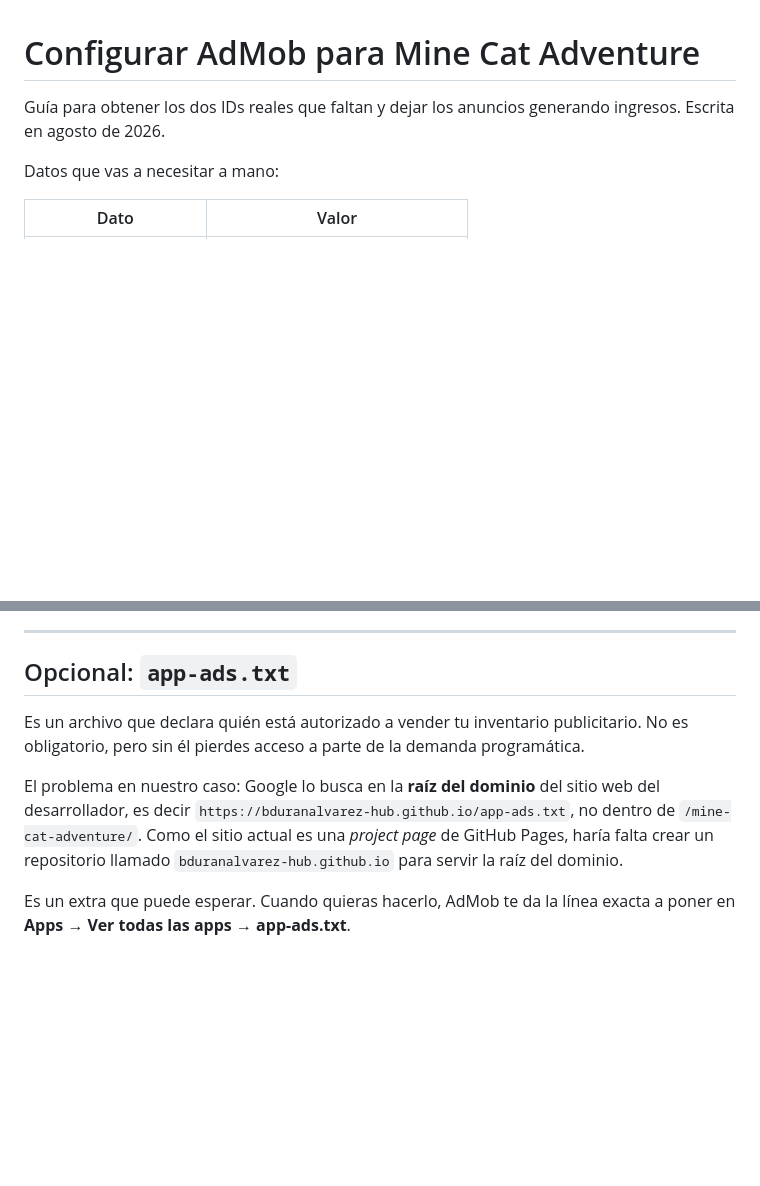
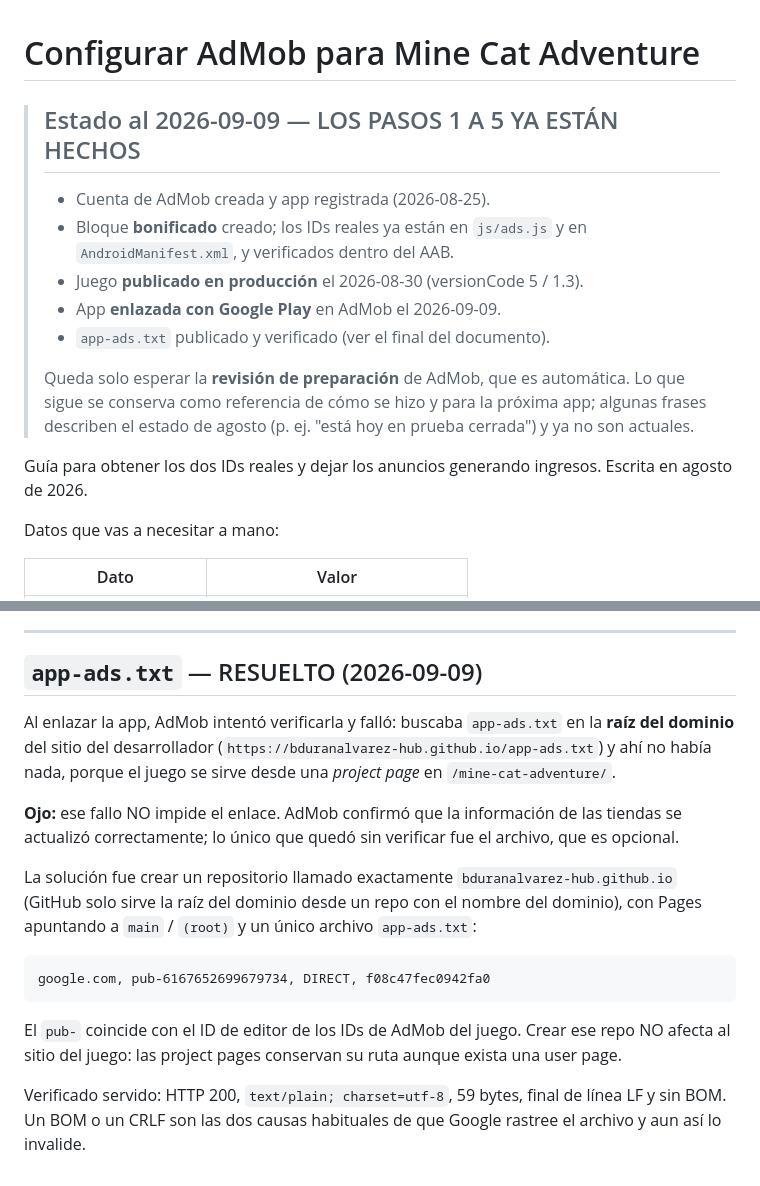
Before and after one commit to bduranalvarez-hub/mine-cat-adventure, a Markdown page: play-assets/ADMOB-SETUP.md, 2 parts joined by grey strips. Drawn GitHub-style; blank space fills up the shorter version.

Commit message:
docs: app enlazada en AdMob y app-ads.txt resuelto
El fallo de verificacion al enlazar era el app-ads.txt: Google lo busca
en la RAIZ del dominio y el juego se sirve desde una project page. Se
resolvio creando el repo bduranalvarez-hub.github.io con el archivo.
Ojo: ese fallo no impedia el enlace, que si se completo.

Se anade una cabecera de estado porque el documento describia la
situacion de agosto (app en prueba cerrada) y ya no era cierta.

````diff
--- a/play-assets/ADMOB-SETUP.md
+++ b/play-assets/ADMOB-SETUP.md
@@ -1,7 +1,21 @@
 # Configurar AdMob para Mine Cat Adventure
 
-Guía para obtener los dos IDs reales que faltan y dejar los anuncios
-generando ingresos. Escrita en agosto de 2026.
+> ## Estado al 2026-09-09 — LOS PASOS 1 A 5 YA ESTÁN HECHOS
+>
+> - Cuenta de AdMob creada y app registrada (2026-08-25).
+> - Bloque **bonificado** creado; los IDs reales ya están en `js/ads.js`
+>   y en `AndroidManifest.xml`, y verificados dentro del AAB.
+> - Juego **publicado en producción** el 2026-08-30 (versionCode 5 / 1.3).
+> - App **enlazada con Google Play** en AdMob el 2026-09-09.
+> - `app-ads.txt` publicado y verificado (ver el final del documento).
+>
+> Queda solo esperar la **revisión de preparación** de AdMob, que es
+> automática. Lo que sigue se conserva como referencia de cómo se hizo
+> y para la próxima app; algunas frases describen el estado de agosto
+> (p. ej. "está hoy en prueba cerrada") y ya no son actuales.
+
+Guía para obtener los dos IDs reales y dejar los anuncios generando
+ingresos. Escrita en agosto de 2026.
 
 Datos que vas a necesitar a mano:
 
@@ -160,18 +174,31 @@ teléfono como dispositivo de prueba en AdMob.
 
 ---
 
-## Opcional: `app-ads.txt`
+## `app-ads.txt` — RESUELTO (2026-09-09)
 
-Es un archivo que declara quién está autorizado a vender tu inventario
-publicitario. No es obligatorio, pero sin él pierdes acceso a parte de
-la demanda programática.
+Al enlazar la app, AdMob intentó verificarla y falló: buscaba
+`app-ads.txt` en la **raíz del dominio** del sitio del desarrollador
+(`https://bduranalvarez-hub.github.io/app-ads.txt`) y ahí no había nada,
+porque el juego se sirve desde una *project page* en
+`/mine-cat-adventure/`.
 
-El problema en nuestro caso: Google lo busca en la **raíz del dominio**
-del sitio web del desarrollador, es decir
-`https://bduranalvarez-hub.github.io/app-ads.txt`, no dentro de
-`/mine-cat-adventure/`. Como el sitio actual es una *project page* de
-GitHub Pages, haría falta crear un repositorio llamado
-`bduranalvarez-hub.github.io` para servir la raíz del dominio.
+**Ojo:** ese fallo NO impide el enlace. AdMob confirmó que la
+información de las tiendas se actualizó correctamente; lo único que
+quedó sin verificar fue el archivo, que es opcional.
 
-Es un extra que puede esperar. Cuando quieras hacerlo, AdMob te da la
-línea exacta a poner en **Apps → Ver todas las apps → app-ads.txt**.
+La solución fue crear un repositorio llamado exactamente
+`bduranalvarez-hub.github.io` (GitHub solo sirve la raíz del dominio
+desde un repo con el nombre del dominio), con Pages apuntando a `main`
+/ `(root)` y un único archivo `app-ads.txt`:
+
+```
+google.com, pub-6167652699679734, DIRECT, f08c47fec0942fa0
+```
+
+El `pub-` coincide con el ID de editor de los IDs de AdMob del juego.
+Crear ese repo NO afecta al sitio del juego: las project pages
+conservan su ruta aunque exista una user page.
+
+Verificado servido: HTTP 200, `text/plain; charset=utf-8`, 59 bytes,
+final de línea LF y sin BOM. Un BOM o un CRLF son las dos causas
+habituales de que Google rastree el archivo y aun así lo invalide.
````
